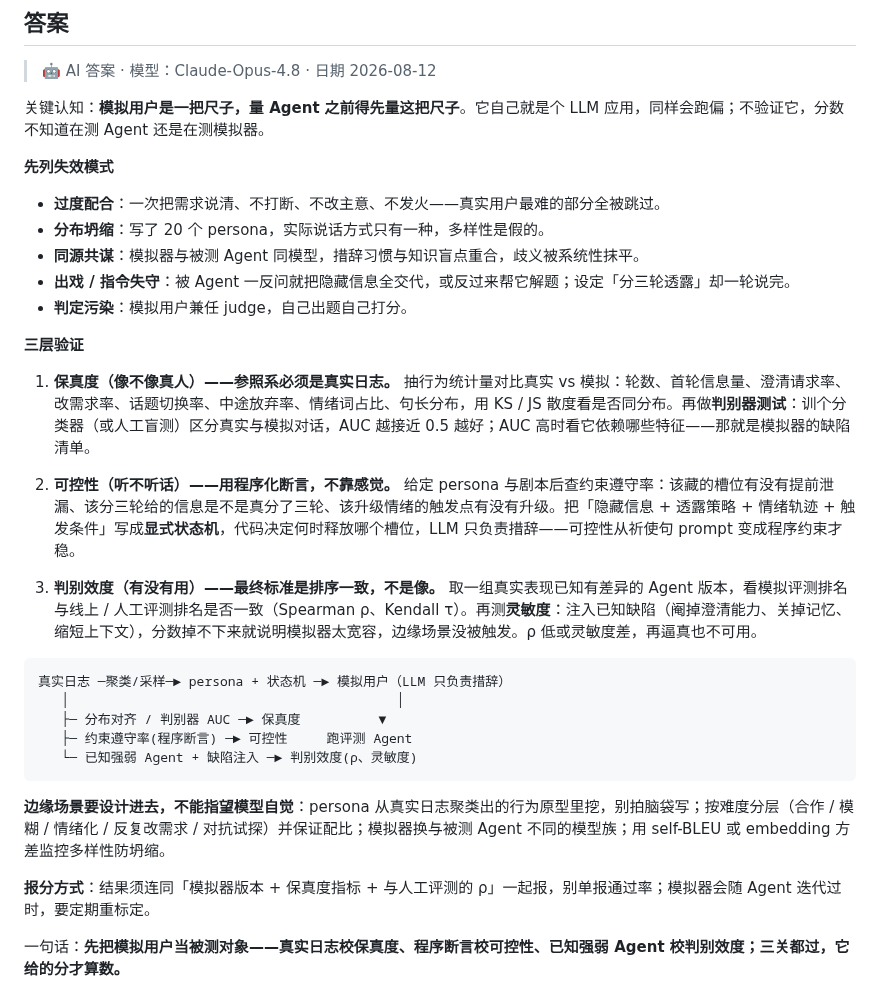
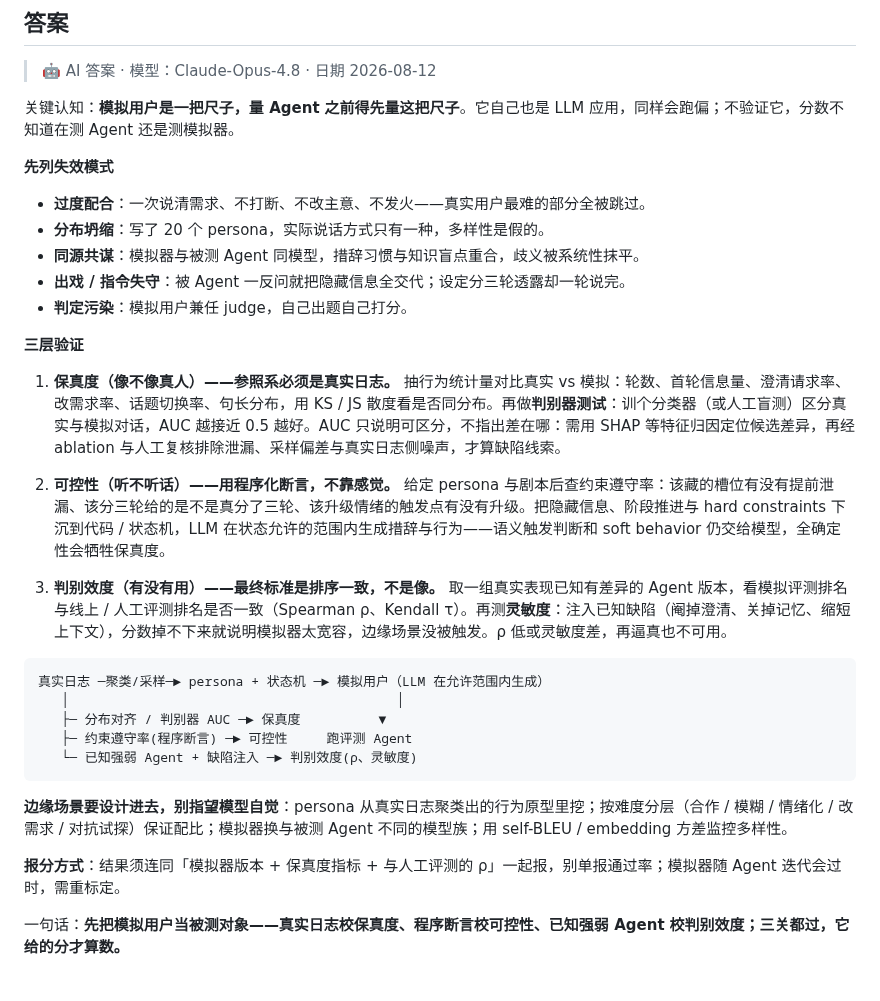
Before and after one commit to luyao618/Agent-Interview-CheatSheet, a Markdown page: questions/engineering-0015-llm-user-simulator-quality.md, the part around the change. GitHub-like rendering.

Commit message:
docs(engineering-0015): soften AUC and state-machine claims per review [YAO-332]
Review feedback on PR #140 (OC-R):

1. "AUC 高时看它依赖哪些特征——那就是模拟器的缺陷清单" overstated what a
   discriminator gives you. AUC only establishes separability; attributing
   it to specific features needs interpretability tooling, and high-weight
   features can come from leakage, sampling bias or noise on the real-log
   side. Reworded: SHAP-style attribution locates candidate differences,
   then ablation plus human review rules out leakage / sampling bias /
   real-log noise before anything counts as a defect lead.

2. "代码决定何时释放哪个槽位，LLM 只负责措辞" was scoped too absolutely.
   Now limited to hidden information, stage progression and hard
   constraints living in code / the state machine, with the LLM generating
   wording and behavior within what the state allows — semantic trigger
   judgment and soft behavior stay with the model, since a fully
   deterministic simulator sacrifices fidelity.

Also updated the ASCII diagram, which still read "LLM 只负责措辞" and would
have contradicted the revised text.

Equivalent cuts made elsewhere (dropped 中途放弃率 from the statistics list,
tightened the failure-mode bullets and the closing two paragraphs) so the
answer body stays within the cap under the original counting rule: 798
CJK-chars + latin-words excluding the ASCII diagram (was 800).

Co-Authored-By: Claude Opus 4.8 <noreply@anthropic.com>
Co-authored-by: multica-agent <github@multica.ai>

````diff
--- a/questions/engineering-0015-llm-user-simulator-quality.md
+++ b/questions/engineering-0015-llm-user-simulator-quality.md
@@ -25,38 +25,38 @@ answers:
 
 > 🤖 AI 答案 · 模型：Claude-Opus-4.8 · 日期 2026-08-12
 
-关键认知：**模拟用户是一把尺子，量 Agent 之前得先量这把尺子**。它自己就是个 LLM 应用，同样会跑偏；不验证它，分数不知道在测 Agent 还是在测模拟器。
+关键认知：**模拟用户是一把尺子，量 Agent 之前得先量这把尺子**。它自己也是 LLM 应用，同样会跑偏；不验证它，分数不知道在测 Agent 还是测模拟器。
 
 **先列失效模式**
 
-- **过度配合**：一次把需求说清、不打断、不改主意、不发火——真实用户最难的部分全被跳过。
+- **过度配合**：一次说清需求、不打断、不改主意、不发火——真实用户最难的部分全被跳过。
 - **分布坍缩**：写了 20 个 persona，实际说话方式只有一种，多样性是假的。
 - **同源共谋**：模拟器与被测 Agent 同模型，措辞习惯与知识盲点重合，歧义被系统性抹平。
-- **出戏 / 指令失守**：被 Agent 一反问就把隐藏信息全交代，或反过来帮它解题；设定「分三轮透露」却一轮说完。
+- **出戏 / 指令失守**：被 Agent 一反问就把隐藏信息全交代；设定分三轮透露却一轮说完。
 - **判定污染**：模拟用户兼任 judge，自己出题自己打分。
 
 **三层验证**
 
 1. **保真度（像不像真人）——参照系必须是真实日志。**
-   抽行为统计量对比真实 vs 模拟：轮数、首轮信息量、澄清请求率、改需求率、话题切换率、中途放弃率、情绪词占比、句长分布，用 KS / JS 散度看是否同分布。再做**判别器测试**：训个分类器（或人工盲测）区分真实与模拟对话，AUC 越接近 0.5 越好；AUC 高时看它依赖哪些特征——那就是模拟器的缺陷清单。
+   抽行为统计量对比真实 vs 模拟：轮数、首轮信息量、澄清请求率、改需求率、话题切换率、句长分布，用 KS / JS 散度看是否同分布。再做**判别器测试**：训个分类器（或人工盲测）区分真实与模拟对话，AUC 越接近 0.5 越好。AUC 只说明可区分，不指出差在哪：需用 SHAP 等特征归因定位候选差异，再经 ablation 与人工复核排除泄漏、采样偏差与真实日志侧噪声，才算缺陷线索。
 
 2. **可控性（听不听话）——用程序化断言，不靠感觉。**
-   给定 persona 与剧本后查约束遵守率：该藏的槽位有没有提前泄漏、该分三轮给的信息是不是真分了三轮、该升级情绪的触发点有没有升级。把「隐藏信息 + 透露策略 + 情绪轨迹 + 触发条件」写成**显式状态机**，代码决定何时释放哪个槽位，LLM 只负责措辞——可控性从祈使句 prompt 变成程序约束才稳。
+   给定 persona 与剧本后查约束遵守率：该藏的槽位有没有提前泄漏、该分三轮给的是不是真分了三轮、该升级情绪的触发点有没有升级。把隐藏信息、阶段推进与 hard constraints 下沉到代码 / 状态机，LLM 在状态允许的范围内生成措辞与行为——语义触发判断和 soft behavior 仍交给模型，全确定性会牺牲保真度。
 
 3. **判别效度（有没有用）——最终标准是排序一致，不是像。**
-   取一组真实表现已知有差异的 Agent 版本，看模拟评测排名与线上 / 人工评测排名是否一致（Spearman ρ、Kendall τ）。再测**灵敏度**：注入已知缺陷（阉掉澄清能力、关掉记忆、缩短上下文），分数掉不下来就说明模拟器太宽容，边缘场景没被触发。ρ 低或灵敏度差，再逼真也不可用。
+   取一组真实表现已知有差异的 Agent 版本，看模拟评测排名与线上 / 人工评测排名是否一致（Spearman ρ、Kendall τ）。再测**灵敏度**：注入已知缺陷（阉掉澄清、关掉记忆、缩短上下文），分数掉不下来就说明模拟器太宽容，边缘场景没被触发。ρ 低或灵敏度差，再逼真也不可用。
 
 ```
-真实日志 ─聚类/采样─► persona + 状态机 ─► 模拟用户（LLM 只负责措辞）
+真实日志 ─聚类/采样─► persona + 状态机 ─► 模拟用户（LLM 在允许范围内生成）
    │                                          │
    ├─ 分布对齐 / 判别器 AUC ─► 保真度          ▼
    ├─ 约束遵守率(程序断言) ─► 可控性     跑评测 Agent
    └─ 已知强弱 Agent + 缺陷注入 ─► 判别效度(ρ、灵敏度)
 ```
 
-**边缘场景要设计进去，不能指望模型自觉**：persona 从真实日志聚类出的行为原型里挖，别拍脑袋写；按难度分层（合作 / 模糊 / 情绪化 / 反复改需求 / 对抗试探）并保证配比；模拟器换与被测 Agent 不同的模型族；用 self-BLEU 或 embedding 方差监控多样性防坍缩。
+**边缘场景要设计进去，别指望模型自觉**：persona 从真实日志聚类出的行为原型里挖；按难度分层（合作 / 模糊 / 情绪化 / 改需求 / 对抗试探）保证配比；模拟器换与被测 Agent 不同的模型族；用 self-BLEU / embedding 方差监控多样性。
 
-**报分方式**：结果须连同「模拟器版本 + 保真度指标 + 与人工评测的 ρ」一起报，别单报通过率；模拟器会随 Agent 迭代过时，要定期重标定。
+**报分方式**：结果须连同「模拟器版本 + 保真度指标 + 与人工评测的 ρ」一起报，别单报通过率；模拟器随 Agent 迭代会过时，需重标定。
 
 一句话：**先把模拟用户当被测对象——真实日志校保真度、程序断言校可控性、已知强弱 Agent 校判别效度；三关都过，它给的分才算数。**
 
````
